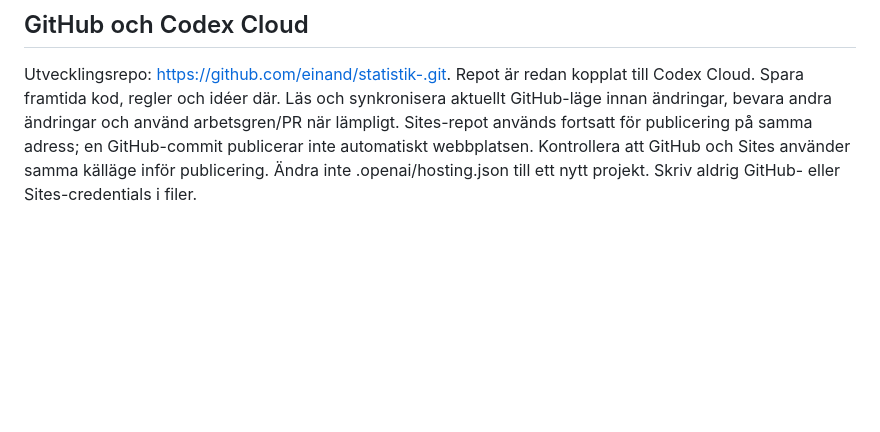
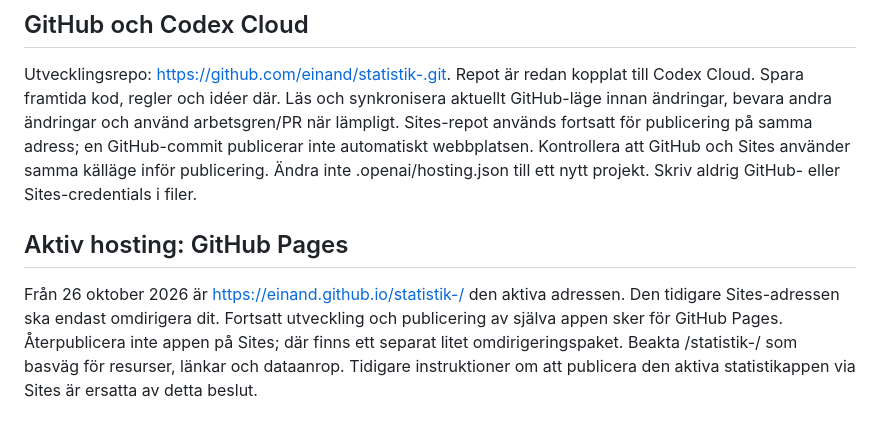
Before and after one commit to einand/statistik-, a Markdown page: AGENTS.md, the part around the change. GitHub-like rendering; blank space fills up the shorter version.

Commit message:
Record GitHub Pages as primary hosting and Sites as redirect

```diff
--- a/AGENTS.md
+++ b/AGENTS.md
@@ -76,3 +76,7 @@ Hela projektet använder stilen från Enkelt sagt: varm ljus bakgrund, mörk gr
 ## GitHub och Codex Cloud
 
 Utvecklingsrepo: https://github.com/einand/statistik-.git. Repot är redan kopplat till Codex Cloud. Spara framtida kod, regler och idéer där. Läs och synkronisera aktuellt GitHub-läge innan ändringar, bevara andra ändringar och använd arbetsgren/PR när lämpligt. Sites-repot används fortsatt för publicering på samma adress; en GitHub-commit publicerar inte automatiskt webbplatsen. Kontrollera att GitHub och Sites använder samma källäge inför publicering. Ändra inte .openai/hosting.json till ett nytt projekt. Skriv aldrig GitHub- eller Sites-credentials i filer.
+
+## Aktiv hosting: GitHub Pages
+
+Från 26 oktober 2026 är https://einand.github.io/statistik-/ den aktiva adressen. Den tidigare Sites-adressen ska endast omdirigera dit. Fortsatt utveckling och publicering av själva appen sker för GitHub Pages. Återpublicera inte appen på Sites; där finns ett separat litet omdirigeringspaket. Beakta /statistik-/ som basväg för resurser, länkar och dataanrop. Tidigare instruktioner om att publicera den aktiva statistikappen via Sites är ersatta av detta beslut.
```
